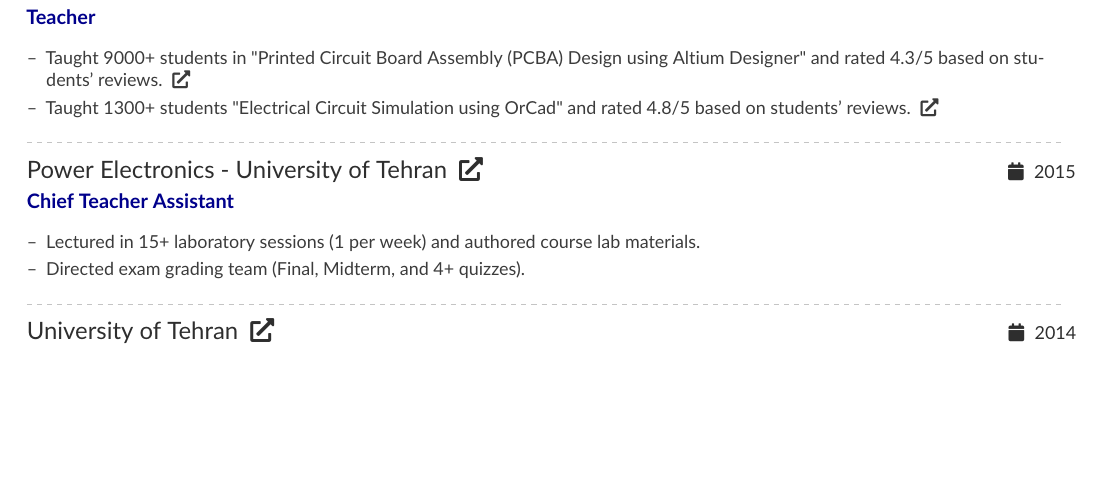
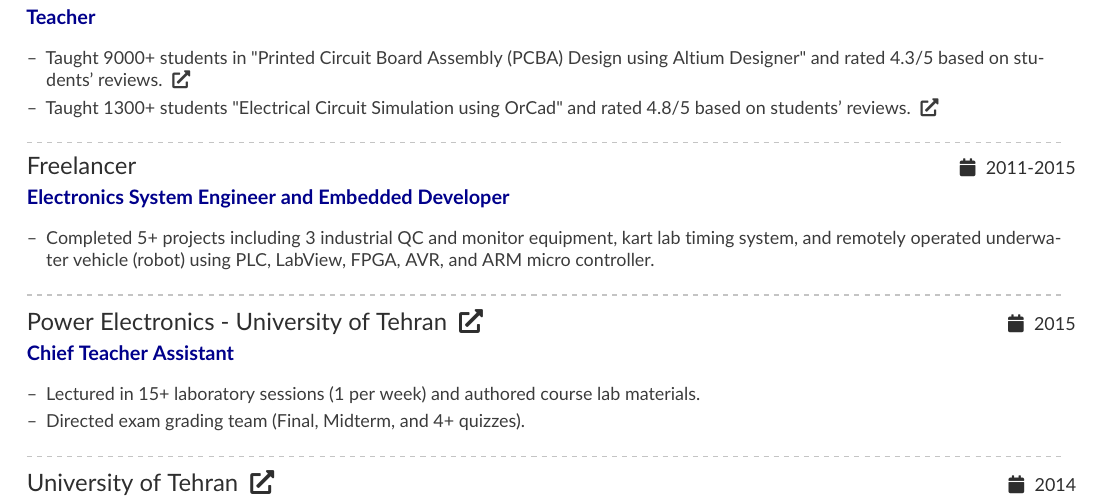
Before and after one commit to saadatfar/CV, a LaTeX CV (CV.tex): part of page 1 of 3, cut so that both start at the same text, the shorter picture padded with empty space. Compiled offline with pdfLaTeX.

Commit message:
Include freelancing experience.

```diff
--- a/CV.tex
+++ b/CV.tex
@@ -100,6 +100,16 @@
 		\link{https://faradars.org/courses/fvee9406-pcb-design-using-altium-designer}{\faExternalLink*}
 		\item Taught 1300+ students "Electrical Circuit Simulation using OrCad" and rated 4.8/5 based on students' reviews.
 		\link{https://faradars.org/courses/fvee9409-electrical-circuits-simulation-using-orcadr}{\faExternalLink*}
+	\end{itemize}
+	\divider
+}
+
+\vbox{ %
+	\cvevent{Freelancer}
+	{Electronics System Engineer and Embedded Developer}
+	{2011-2015}{}
+	\begin{itemize}
+		\item Completed 5+ projects including 3 industrial QC and monitor equipment, kart lab timing system, and remotely operated underwater vehicle (robot) using PLC, LabView, FPGA, AVR, and ARM micro controller.
 	\end{itemize}
 	\divider
 }
```
